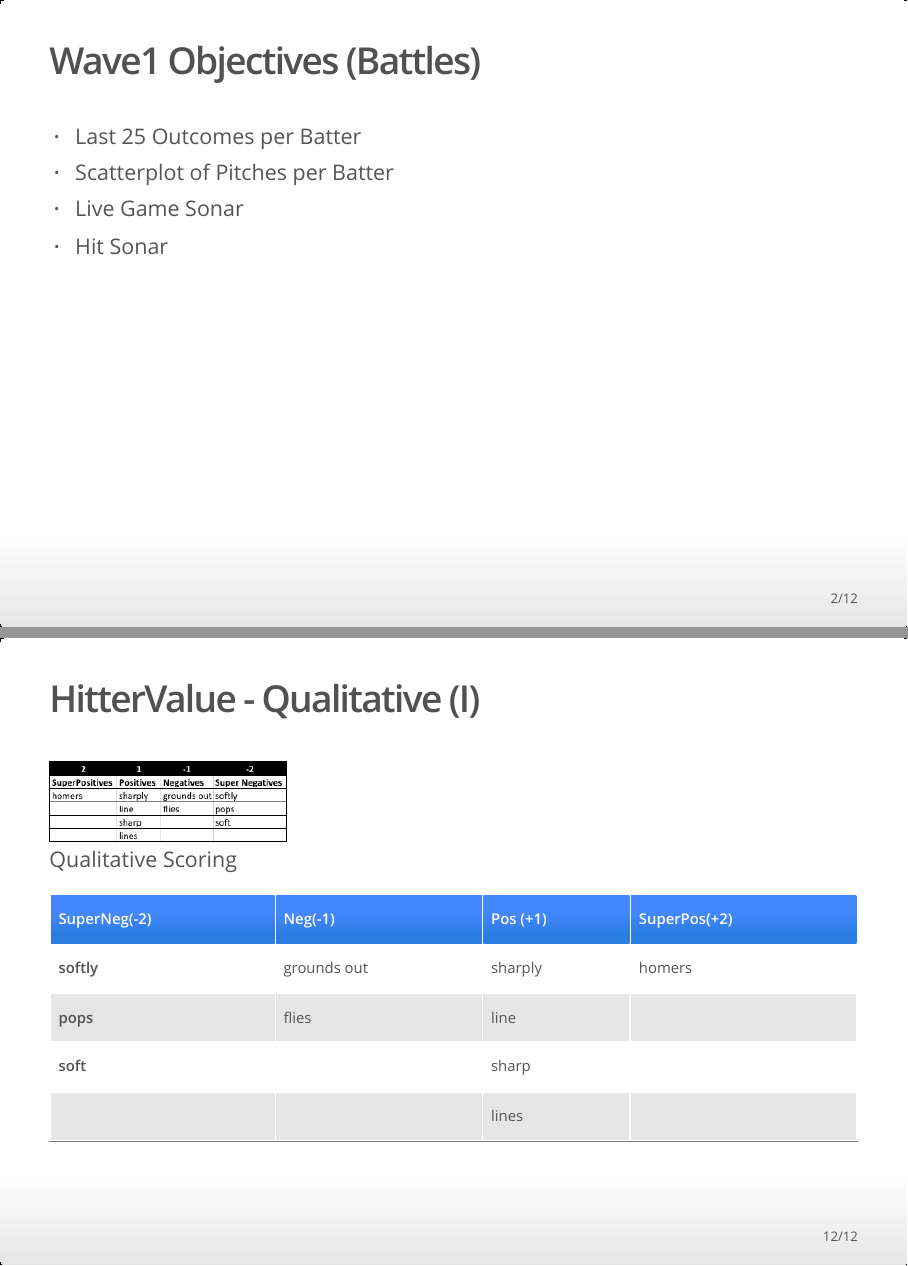
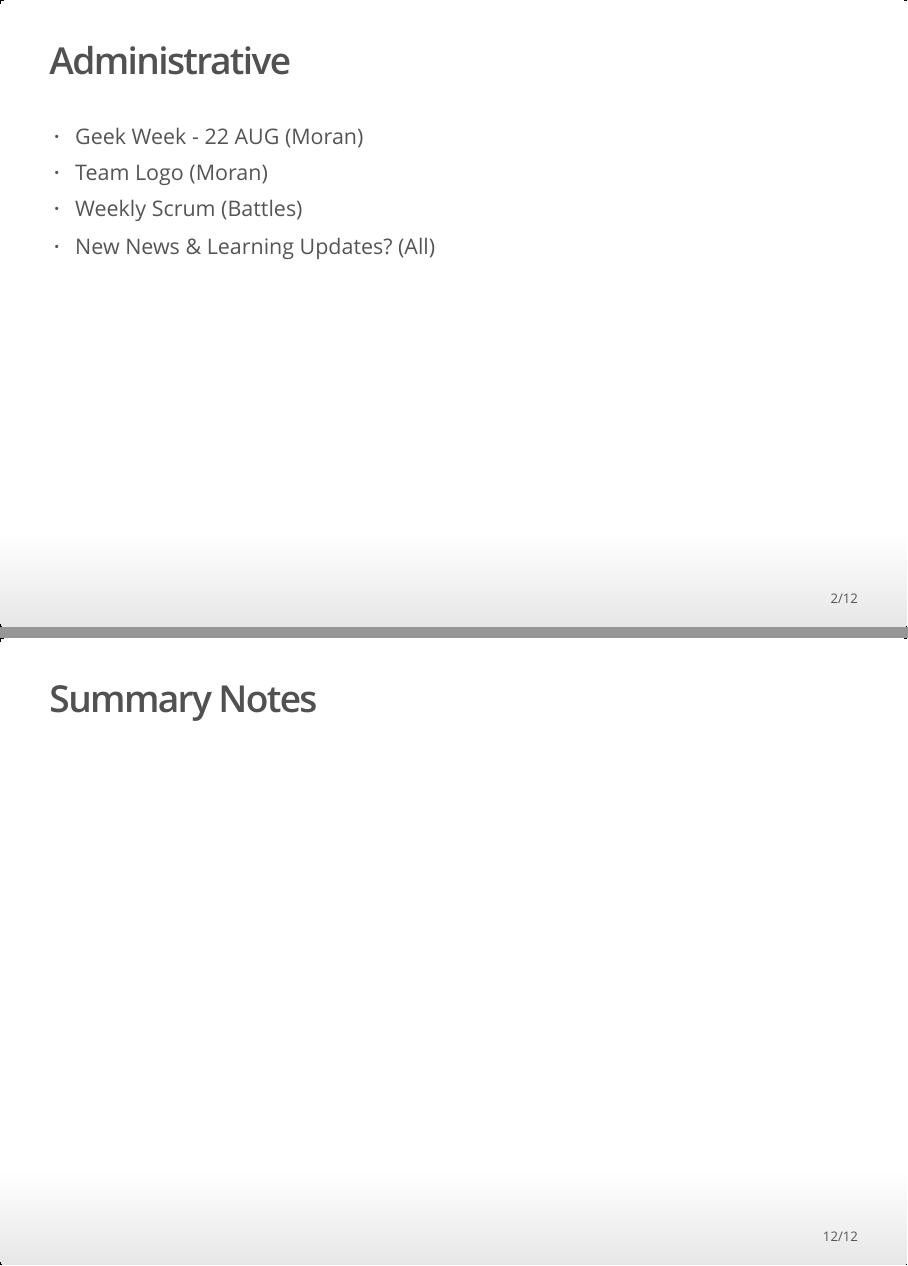
Before and after one commit to fire-ants/mlb-admin, an R Markdown document (fire-ants-mtg02.Rmd): pages 2 and 12 of 12, joined at a grey line. The pictures show the output file fire-ants-mtg02.html that the author committed with the source, opened offline.

Commit message:
mtg02 updates

```diff
--- a/fire-ants-mtg02.Rmd
+++ b/fire-ants-mtg02.Rmd
@@ -6,12 +6,11 @@
   ioslides_presentation:
     highlight: espresso
 ---
-
-## Wave1 Objectives (Battles)
-- Last 25 Outcomes per Batter
-- Scatterplot of Pitches per Batter
-- Live Game Sonar
-- Hit Sonar
+## Administrative
+- Geek Week - 22 AUG (Moran)
+- Team Logo (Moran)
+- Weekly Scrum (Battles)
+- New News & Learning Updates? (All)
 
 ## Investigate Pitch F/X MLB Data (Battles)
 
@@ -58,9 +67,0 @@
-## HitterValue - Qualitative (I)
-![Qualitative Scoring](images/HitterVal-QualitativeScoring.jpg)
-
-SuperNeg(-2)    Neg(-1)         Pos (+1)    SuperPos(+2)
---------        ---             -----       -------
-softly          grounds out     sharply     homers
-pops            flies           line
-soft                            sharp
-                                lines
```
Also changed, not shown: fire-ants-mtg02.html, fire-ants-mtg02.Rmd (13 more changed lines).
